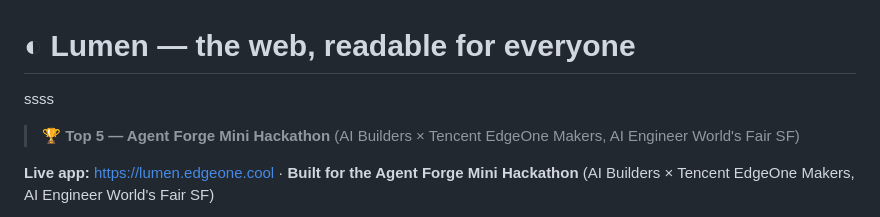
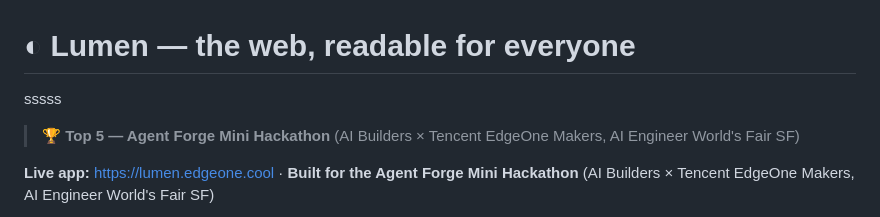
Before and after one commit to PranavAchar01/lumen, a Markdown page: README.md, the part around the change. Drawn GitHub-style.

```diff
--- a/README.md
+++ b/README.md
@@ -1,5 +1,5 @@
 # ◐ Lumen — the web, readable for everyone
-ssss
+sssss
 > 🏆 **Top 5 — Agent Forge Mini Hackathon** (AI Builders × Tencent EdgeOne Makers, AI Engineer World's Fair SF)
 
 **Live app:** https://lumen.edgeone.cool · **Built for the Agent Forge Mini Hackathon** (AI Builders × Tencent EdgeOne Makers, AI Engineer World's Fair SF)
```
